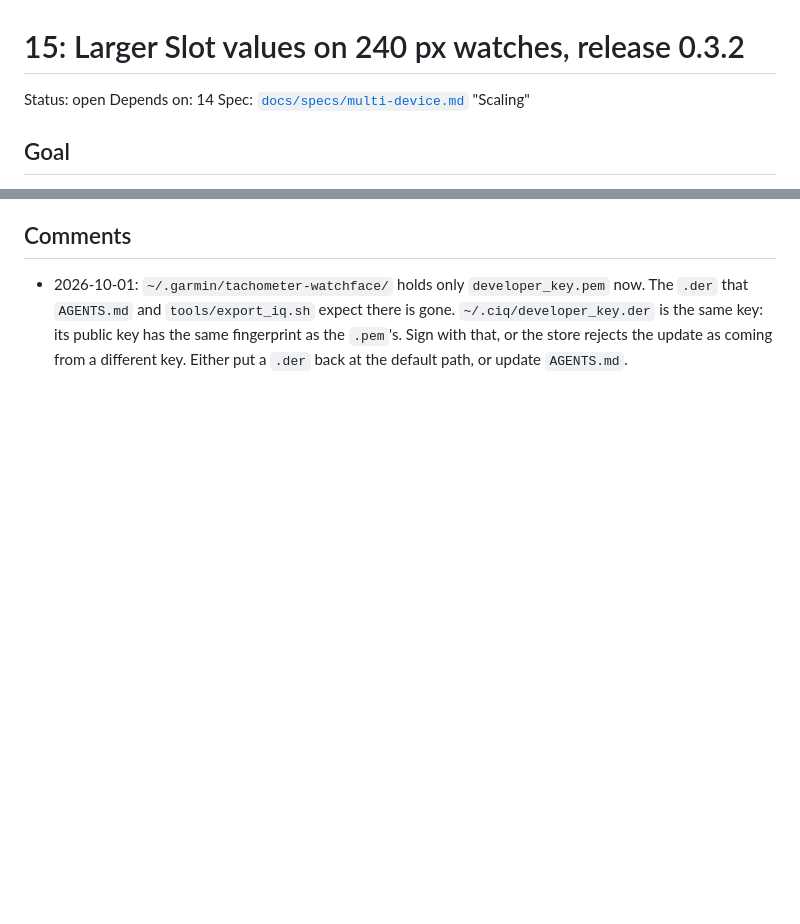
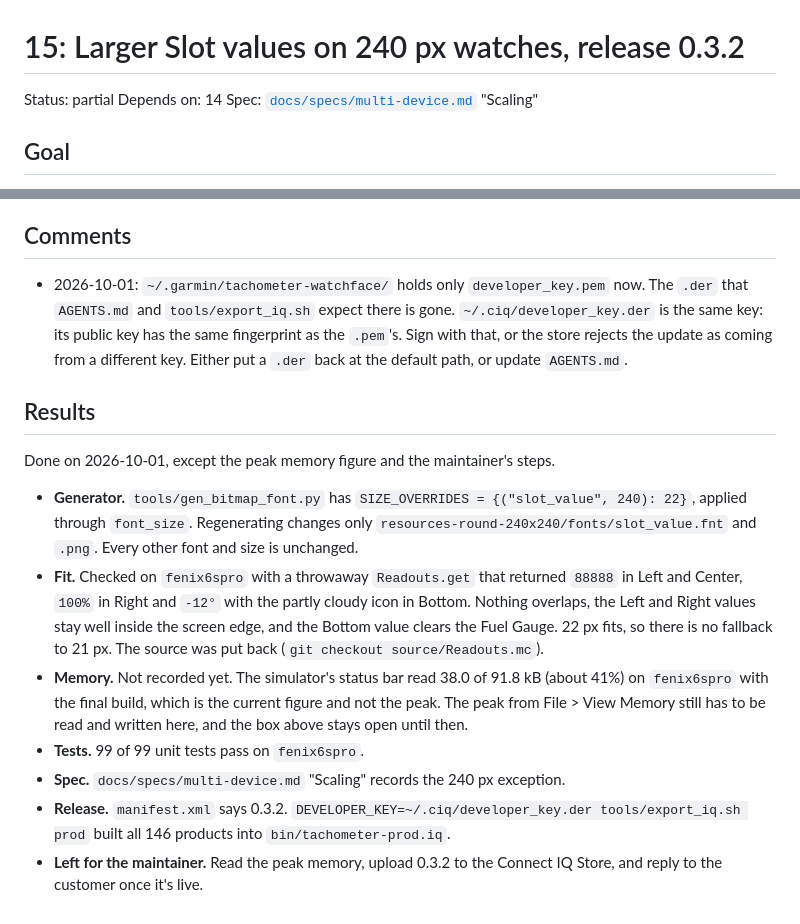
Before and after one commit to crankshift/garmin-tahometer-watchface, a Markdown page: docs/tickets/15-larger-slot-values-240.md, 2 parts joined by grey strips. Rendered like a GitHub page; blank space fills up the shorter version.

Commit message:
docs(tickets): record results of ticket 15, partial until peak memory and upload

```diff
--- a/docs/tickets/15-larger-slot-values-240.md
+++ b/docs/tickets/15-larger-slot-values-240.md
@@ -1,6 +1,6 @@
 # 15: Larger Slot values on 240 px watches, release 0.3.2
 
-Status: open
+Status: partial
 Depends on: 14
 Spec: [`docs/specs/multi-device.md`](../specs/multi-device.md) "Scaling"
 
@@ -51,3 +51,15 @@ Agreed with the maintainer in a grilling session on 2026-10-01:
 ## Comments
 
 - 2026-10-01: `~/.garmin/tachometer-watchface/` holds only `developer_key.pem` now. The `.der` that `AGENTS.md` and `tools/export_iq.sh` expect there is gone. `~/.ciq/developer_key.der` is the same key: its public key has the same fingerprint as the `.pem`'s. Sign with that, or the store rejects the update as coming from a different key. Either put a `.der` back at the default path, or update `AGENTS.md`.
+
+## Results
+
+Done on 2026-10-01, except the peak memory figure and the maintainer's steps.
+
+- **Generator.** `tools/gen_bitmap_font.py` has `SIZE_OVERRIDES = {("slot_value", 240): 22}`, applied through `font_size`. Regenerating changes only `resources-round-240x240/fonts/slot_value.fnt` and `.png`. Every other font and size is unchanged.
+- **Fit.** Checked on `fenix6spro` with a throwaway `Readouts.get` that returned `88888` in Left and Center, `100%` in Right and `-12°` with the partly cloudy icon in Bottom. Nothing overlaps, the Left and Right values stay well inside the screen edge, and the Bottom value clears the Fuel Gauge. 22 px fits, so there is no fallback to 21 px. The source was put back (`git checkout source/Readouts.mc`).
+- **Memory.** Not recorded yet. The simulator's status bar read 38.0 of 91.8 kB (about 41%) on `fenix6spro` with the final build, which is the current figure and not the peak. The peak from File > View Memory still has to be read and written here, and the box above stays open until then.
+- **Tests.** 99 of 99 unit tests pass on `fenix6spro`.
+- **Spec.** `docs/specs/multi-device.md` "Scaling" records the 240 px exception.
+- **Release.** `manifest.xml` says 0.3.2. `DEVELOPER_KEY=~/.ciq/developer_key.der tools/export_iq.sh prod` built all 146 products into `bin/tachometer-prod.iq`.
+- **Left for the maintainer.** Read the peak memory, upload 0.3.2 to the Connect IQ Store, and reply to the customer once it's live.
```
Also changed, not shown: other parts of docs/tickets/15-larger-slot-values-240.md (+5 -5 lines).
